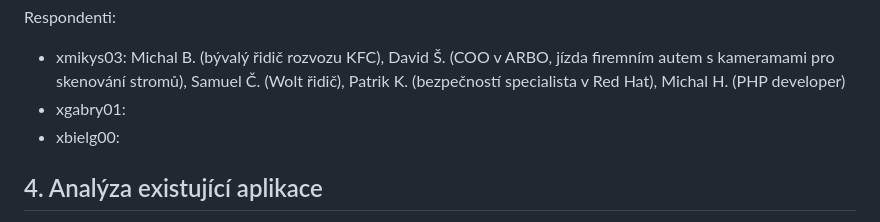
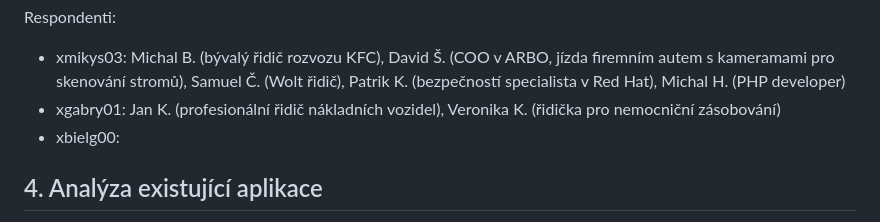
Before and after one commit to fix1t/but-itu-cartrack, a Markdown page: doc/xlogin00_zn.md, the part around the change printed below. GitHub-like rendering.

```diff
--- a/doc/xlogin00_zn.md
+++ b/doc/xlogin00_zn.md
@@ -127,7 +127,7 @@ Otázky byly typu **ANO/NE**, **bodové ohodnocení 1**(rozhodně ne) **- 5**(ro
 
 Respondenti:
 - xmikys03: Michal B. (bývalý řidič rozvozu KFC), David Š. (COO v ARBO, jízda firemním autem s kameramami pro skenování stromů), Samuel Č. (Wolt řidič), Patrik K. (bezpečností specialista v Red Hat), Michal H. (PHP developer)
-- xgabry01:
+- xgabry01: Jan K. (profesionální řidič nákladních vozidel), Veronika K. (řidička pro nemocniční zásobování)
 - xbielg00:
 
 ## 4. Analýza existující aplikace
```
Also changed, not shown: other parts of doc/xlogin00_zn.md (+1 -0 lines).
